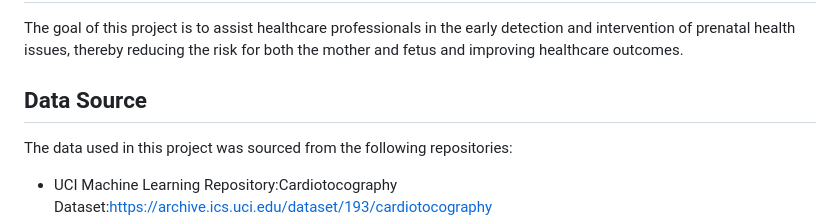
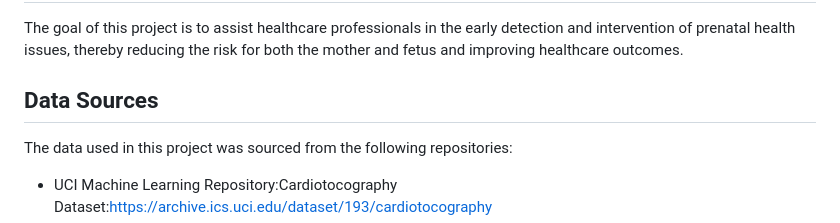
Before and after one commit to imnana18/group10-final-project, a Markdown page: README.md, the part around the change printed below. Drawn GitHub-style.

```diff
--- a/README.md
+++ b/README.md
@@ -12,7 +12,7 @@ Not implemented here but ideally, the app would be able to record and save CTG i
 
 The goal of this project is to assist healthcare professionals in the early detection and intervention of prenatal health issues, thereby reducing the risk for both the mother and fetus and improving healthcare outcomes.
 
-## Data Source
+## Data Sources
 
 The data used in this project was sourced from the following repositories:
 
```
Also changed, not shown: other parts of README.md (+1 -1 lines).
